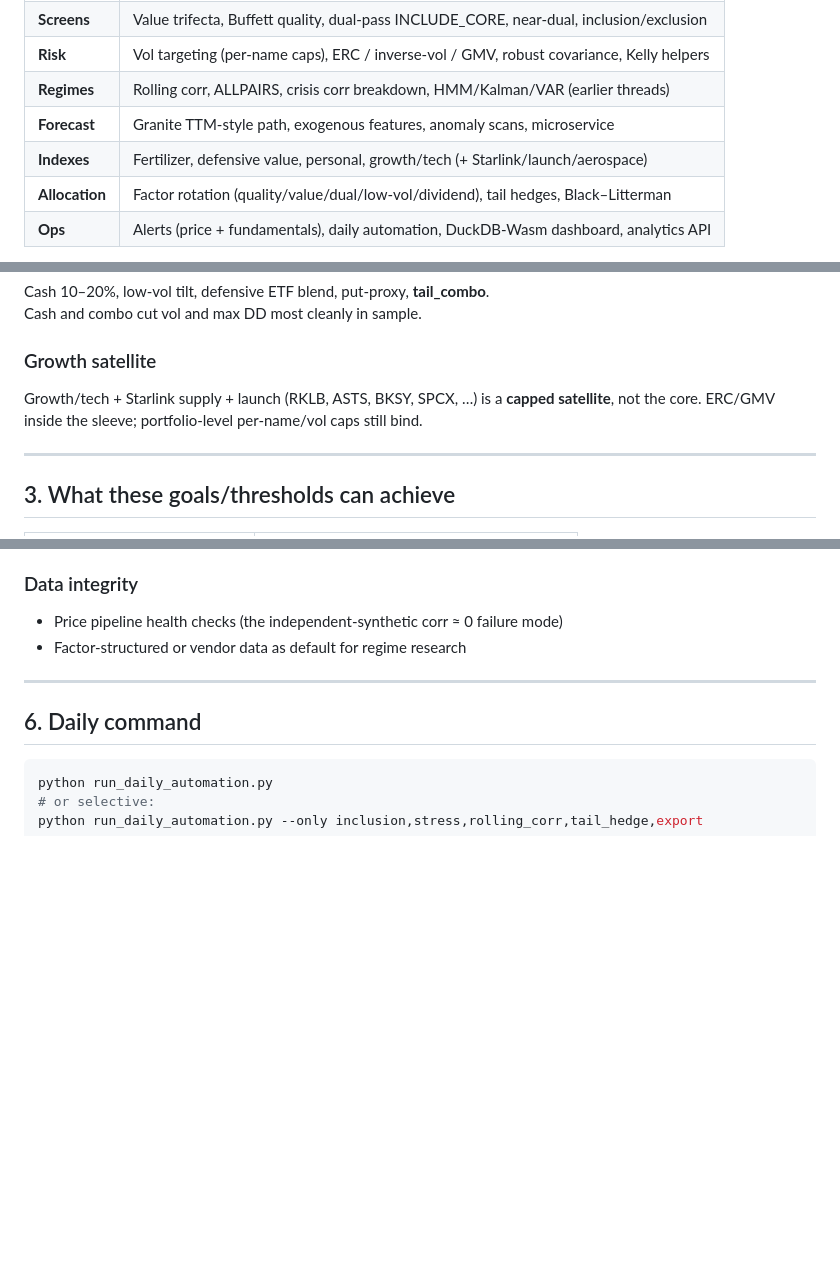
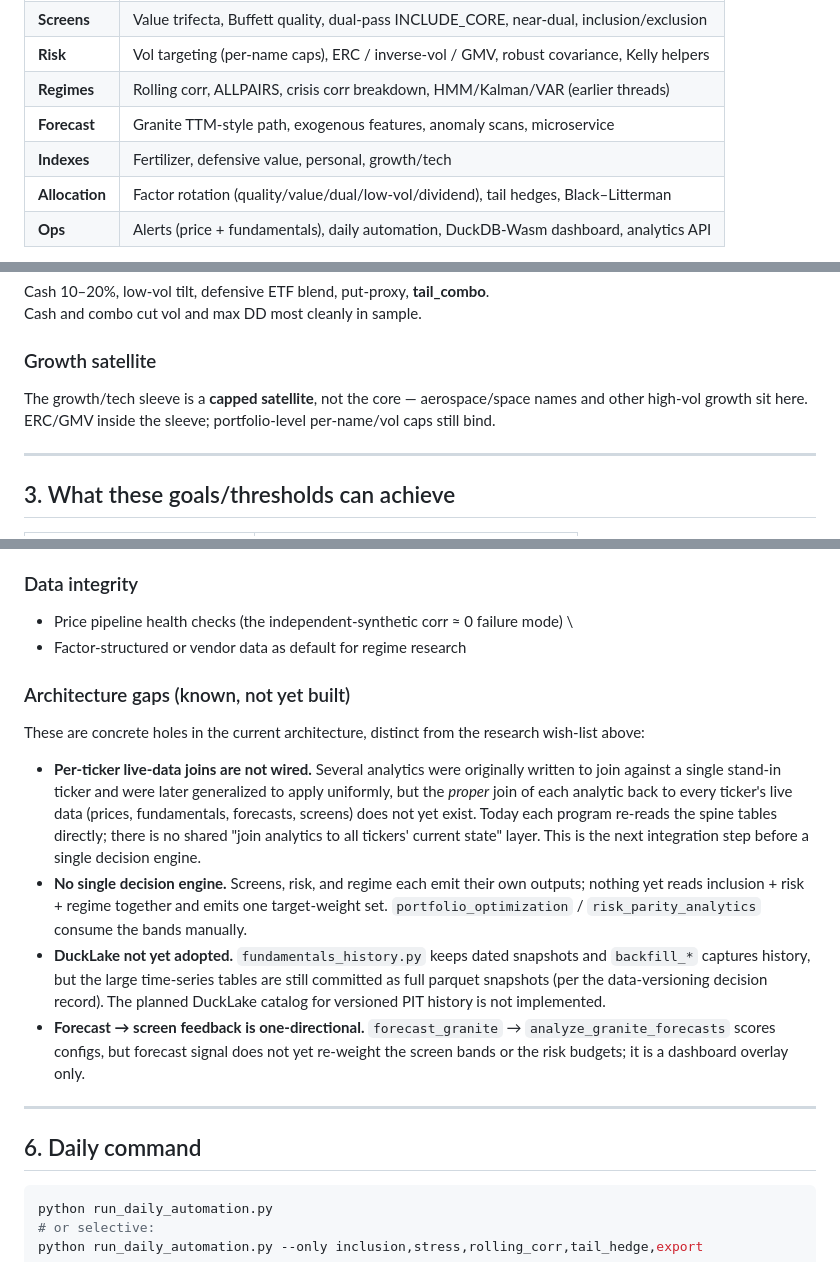
Before and after one commit to derekm/stock_monitor, a Markdown page: docs/SYSTEM_OVERVIEW.md, 3 parts joined by grey strips. Drawn GitHub-style; blank space fills up the shorter version.

```diff
--- a/docs/SYSTEM_OVERVIEW.md
+++ b/docs/SYSTEM_OVERVIEW.md
@@ -15,7 +15,7 @@ A **modular, offline-capable investment operating system** around a real Robinho
 | **Risk** | Vol targeting (per-name caps), ERC / inverse-vol / GMV, robust covariance, Kelly helpers |
 | **Regimes** | Rolling corr, ALLPAIRS, crisis corr breakdown, HMM/Kalman/VAR (earlier threads) |
 | **Forecast** | Granite TTM-style path, exogenous features, anomaly scans, microservice |
-| **Indexes** | Fertilizer, defensive value, personal, growth/tech (+ Starlink/launch/aerospace) |
+| **Indexes** | Fertilizer, defensive value, personal, growth/tech |
 | **Allocation** | Factor rotation (quality/value/dual/low-vol/dividend), tail hedges, Black–Litterman |
 | **Ops** | Alerts (price + fundamentals), daily automation, DuckDB-Wasm dashboard, analytics API |
 
@@ -74,7 +97,7 @@ Cash 10–20%, low-vol tilt, defensive ETF blend, put-proxy, **tail_combo**.
 Cash and combo cut vol and max DD most cleanly in sample.
 
 ### Growth satellite
-Growth/tech + Starlink supply + launch (RKLB, ASTS, BKSY, SPCX, …) is a **capped satellite**, not the core. ERC/GMV inside the sleeve; portfolio-level per-name/vol caps still bind.
+The growth/tech sleeve is a **capped satellite**, not the core — aerospace/space names and other high-vol growth sit here. ERC/GMV inside the sleeve; portfolio-level per-name/vol caps still bind.
 
 ---
 
@@ -152,8 +175,17 @@ Edge is **process + discipline**, not a single factor.
 - Paper-trade ledger with slippage vs SPX/SPY
 
 ### Data integrity
-- Price pipeline health checks (the independent-synthetic corr ≈ 0 failure mode)
+- Price pipeline health checks (the independent-synthetic corr ≈ 0 failure mode)  \
 - Factor-structured or vendor data as default for regime research
+
+### Architecture gaps (known, not yet built)
+
+These are concrete holes in the current architecture, distinct from the research wish-list above:
+
+- **Per-ticker live-data joins are not wired.** Several analytics were originally written to join against a single stand-in ticker and were later generalized to apply uniformly, but the *proper* join of each analytic back to every ticker's live data (prices, fundamentals, forecasts, screens) does not yet exist. Today each program re-reads the spine tables directly; there is no shared "join analytics to all tickers' current state" layer. This is the next integration step before a single decision engine.
+- **No single decision engine.** Screens, risk, and regime each emit their own outputs; nothing yet reads inclusion + risk + regime together and emits one target-weight set. `portfolio_optimization` / `risk_parity_analytics` consume the bands manually.
+- **DuckLake not yet adopted.** `fundamentals_history.py` keeps dated snapshots and `backfill_*` captures history, but the large time-series tables are still committed as full parquet snapshots (per the data-versioning decision record). The planned DuckLake catalog for versioned PIT history is not implemented.
+- **Forecast → screen feedback is one-directional.** `forecast_granite` → `analyze_granite_forecasts` scores configs, but forecast signal does not yet re-weight the screen bands or the risk budgets; it is a dashboard overlay only.
 
 ---
 
```
Also changed, not shown: other parts of docs/SYSTEM_OVERVIEW.md (+23 -0 lines), docs/SYSTEM_ORCHESTRATION.md (+56 -1 lines).
